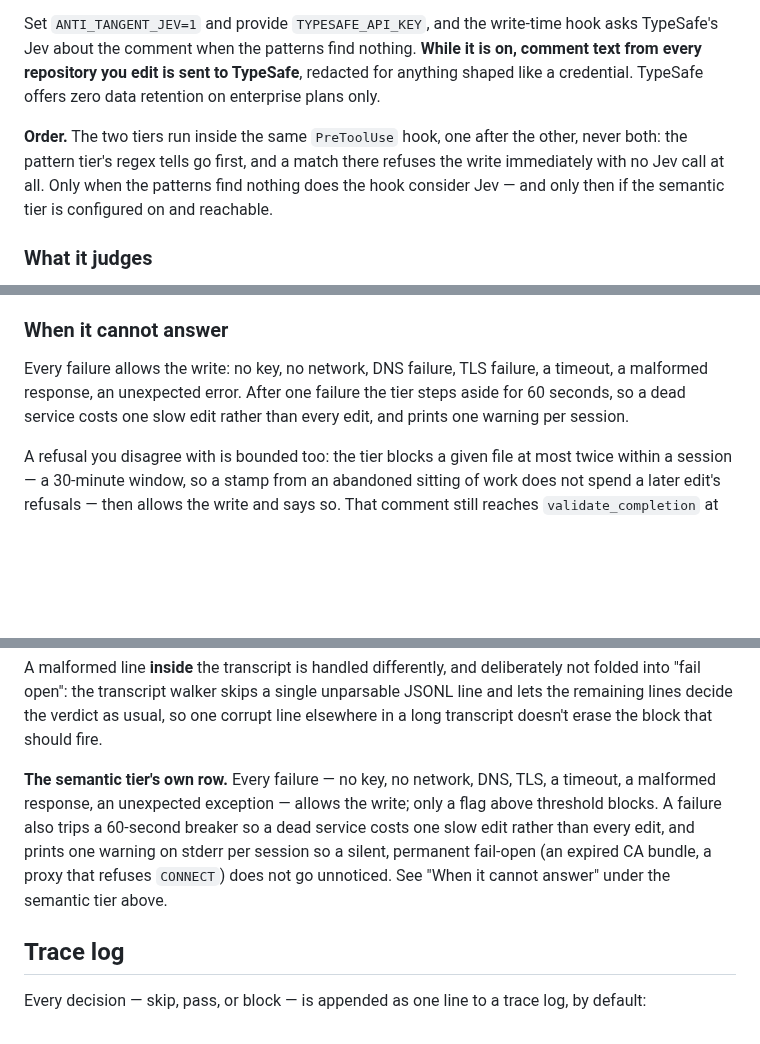
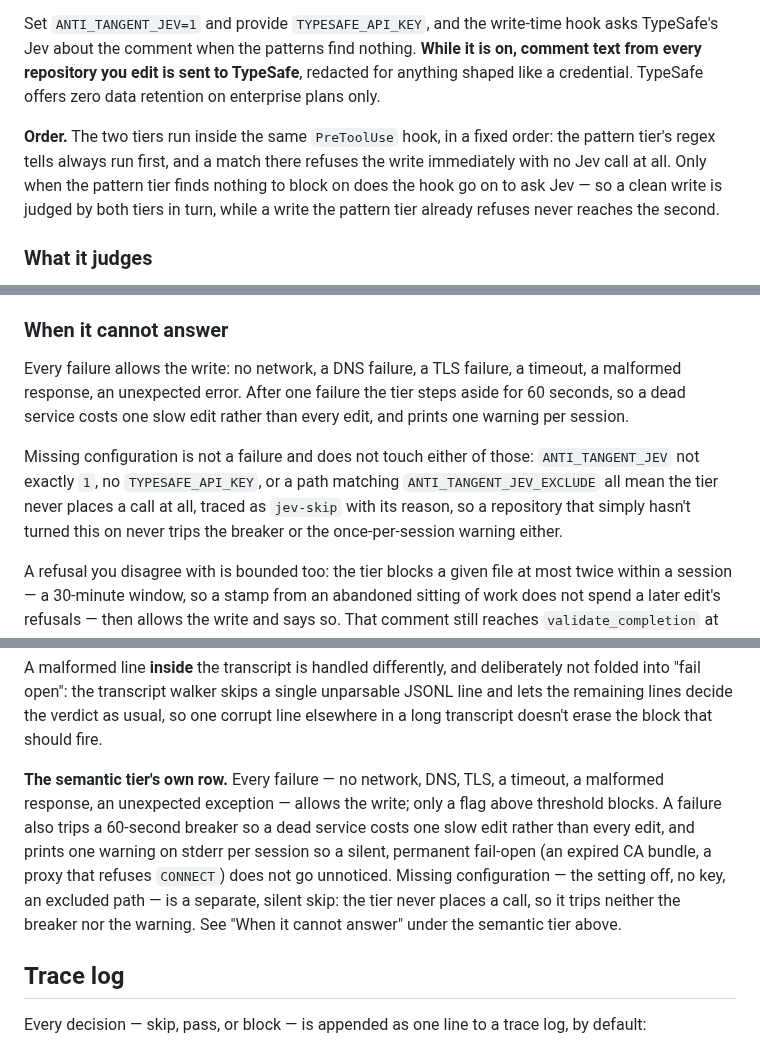
Before and after one commit to patiently/anti-tangent-mcp, a Markdown page: plugin/anti-tangent-guard/README.md, 3 parts joined by grey strips. Drawn GitHub-style; blank space fills up the shorter version.

Commit message:
docs(guard): fix skip-vs-failure conflation in the semantic tier docs
validate_completion (review) caught that "When it cannot answer" and the
Fail-open policy addition listed a missing ANTI_TANGENT_JEV/TYPESAFE_API_KEY
as a "failure" alongside network/TLS/timeout errors. In jev_scan.run(), a
disabled or unconfigured tier returns via the cfg.enabled check before ever
calling _failed(), so it never trips the 60-second breaker or the
once-per-session warning the way a genuine network failure does. Reworded
both README sections and the CHANGELOG entry to keep configuration-off
skips (jev-skip) distinct from runtime failures (jev-error). Also reworded
the "Order" paragraph: "one after the other, never both" read as if only
one tier ever ran per write, when a clean pattern-tier pass is exactly the
case where Jev also runs.

Co-Authored-By: Claude Sonnet 5 <noreply@anthropic.com>
Claude-Session: https://claude.ai/code/session_01E4DFqXUd4anCmUvxdBQZa7

```diff
--- a/plugin/anti-tangent-guard/README.md
+++ b/plugin/anti-tangent-guard/README.md
@@ -386,10 +386,11 @@ Jev about the comment when the patterns find nothing. **While it is on, comment
 repository you edit is sent to TypeSafe**, redacted for anything shaped like a credential.
 TypeSafe offers zero data retention on enterprise plans only.
 
-**Order.** The two tiers run inside the same `PreToolUse` hook, one after the other, never both:
-the pattern tier's regex tells go first, and a match there refuses the write immediately with no
-Jev call at all. Only when the patterns find nothing does the hook consider Jev — and only then if
-the semantic tier is configured on and reachable.
+**Order.** The two tiers run inside the same `PreToolUse` hook, in a fixed order: the pattern
+tier's regex tells always run first, and a match there refuses the write immediately with no Jev
+call at all. Only when the pattern tier finds nothing to block on does the hook go on to ask Jev —
+so a clean write is judged by both tiers in turn, while a write the pattern tier already refuses
+never reaches the second.
 
 ### What it judges
 
@@ -431,9 +432,14 @@ tooling. Trusting a repository's settings is still the decision that matters.
 
 ### When it cannot answer
 
-Every failure allows the write: no key, no network, DNS failure, TLS failure, a timeout, a
-malformed response, an unexpected error. After one failure the tier steps aside for 60 seconds, so
-a dead service costs one slow edit rather than every edit, and prints one warning per session.
+Every failure allows the write: no network, a DNS failure, a TLS failure, a timeout, a malformed
+response, an unexpected error. After one failure the tier steps aside for 60 seconds, so a dead
+service costs one slow edit rather than every edit, and prints one warning per session.
+
+Missing configuration is not a failure and does not touch either of those: `ANTI_TANGENT_JEV` not
+exactly `1`, no `TYPESAFE_API_KEY`, or a path matching `ANTI_TANGENT_JEV_EXCLUDE` all mean the
+tier never places a call at all, traced as `jev-skip` with its reason, so a repository that simply
+hasn't turned this on never trips the breaker or the once-per-session warning either.
 
 A refusal you disagree with is bounded too: the tier blocks a given file at most twice within a
 session — a 30-minute window, so a stamp from an abandoned sitting of work does not spend a later
@@ -625,12 +631,14 @@ single unparsable JSONL line and lets the remaining lines decide the verdict
 as usual, so one corrupt line elsewhere in a long transcript doesn't erase
 the block that should fire.
 
-**The semantic tier's own row.** Every failure — no key, no network, DNS, TLS, a timeout, a
-malformed response, an unexpected exception — allows the write; only a flag above threshold
-blocks. A failure also trips a 60-second breaker so a dead service costs one slow edit rather than
-every edit, and prints one warning on stderr per session so a silent, permanent fail-open (an
-expired CA bundle, a proxy that refuses `CONNECT`) does not go unnoticed. See "When it cannot
-answer" under the semantic tier above.
+**The semantic tier's own row.** Every failure — no network, DNS, TLS, a timeout, a malformed
+response, an unexpected exception — allows the write; only a flag above threshold blocks. A
+failure also trips a 60-second breaker so a dead service costs one slow edit rather than every
+edit, and prints one warning on stderr per session so a silent, permanent fail-open (an expired CA
+bundle, a proxy that refuses `CONNECT`) does not go unnoticed. Missing configuration — the setting
+off, no key, an excluded path — is a separate, silent skip: the tier never places a call, so it
+trips neither the breaker nor the warning. See "When it cannot answer" under the semantic tier
+above.
 
 ## Trace log
 
```
Also changed, not shown: CHANGELOG.md (+8 -6 lines).
